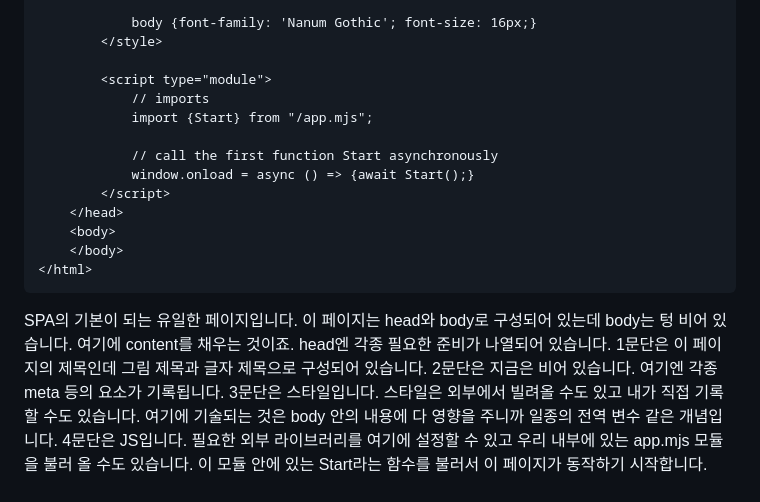
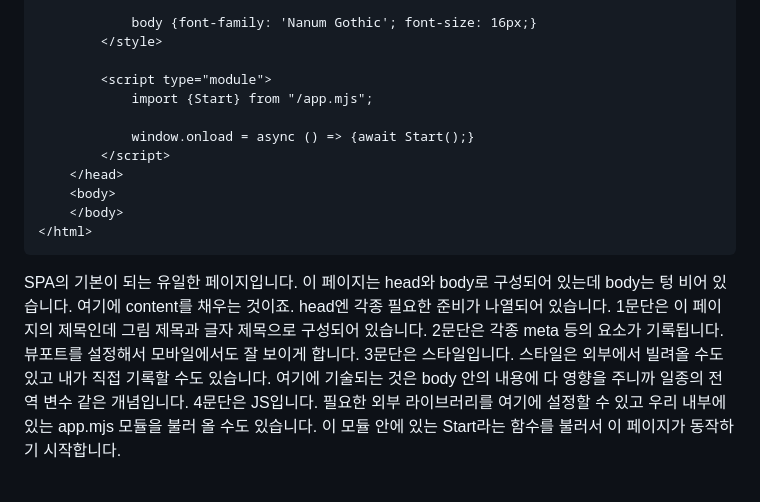
Before and after one commit to sunyi233/Articles, a Markdown page: WebSamples.md, the part around one of its changes. Rendered like a GitHub page; blank space fills up the shorter version.

````diff
--- a/WebSamples.md
+++ b/WebSamples.md
@@ -19,10 +20,8 @@
         </style>
 
         <script type="module">
-            // imports
             import {Start} from "/app.mjs";
 
-            // call the first function Start asynchronously
             window.onload = async () => {await Start();}
         </script>
     </head>
@@ -32,7 +31,7 @@
 ```
 SPA의 기본이 되는 유일한 페이지입니다. 이 페이지는 head와 body로 구성되어 있는데 body는 텅 비어 있습니다. 여기에 content를 채우는 것이죠. head엔 각종 필요한 준비가 나열되어 있습니다.
 1문단은 이 페이지의 제목인데 그림 제목과 글자 제목으로 구성되어 있습니다.
-2문단은 지금은 비어 있습니다. 여기엔 각종 meta 등의 요소가 기록됩니다.
+2문단은 각종 meta 등의 요소가 기록됩니다. 뷰포트를 설정해서 모바일에서도 잘 보이게 합니다.
 3문단은 스타일입니다. 스타일은 외부에서 빌려올 수도 있고 내가 직접 기록할 수도 있습니다. 여기에 기술되는 것은 body 안의 내용에 다 영향을 주니까 일종의 전역 변수 같은 개념입니다.
 4문단은 JS입니다. 필요한 외부 라이브러리를 여기에 설정할 수 있고 우리 내부에 있는 app.mjs 모듈을 불러 올 수도 있습니다. 이 모듈 안에 있는 Start라는 함수를 불러서 이 페이지가 동작하기 시작합니다.
 
````
Also changed, not shown: other parts of WebSamples.md (+2 -1 lines).
